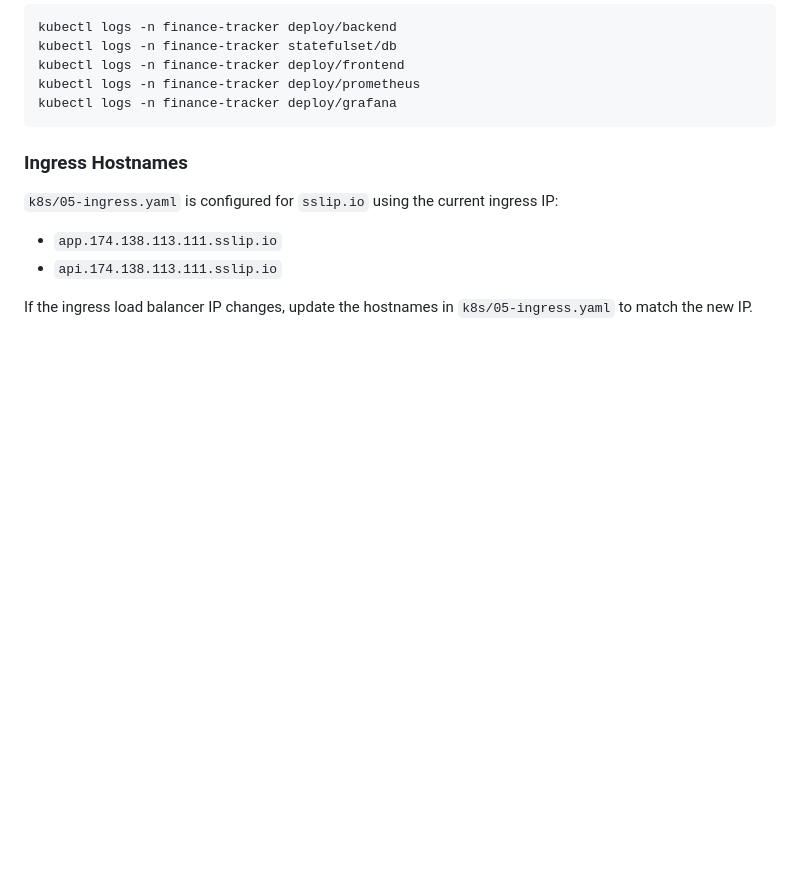
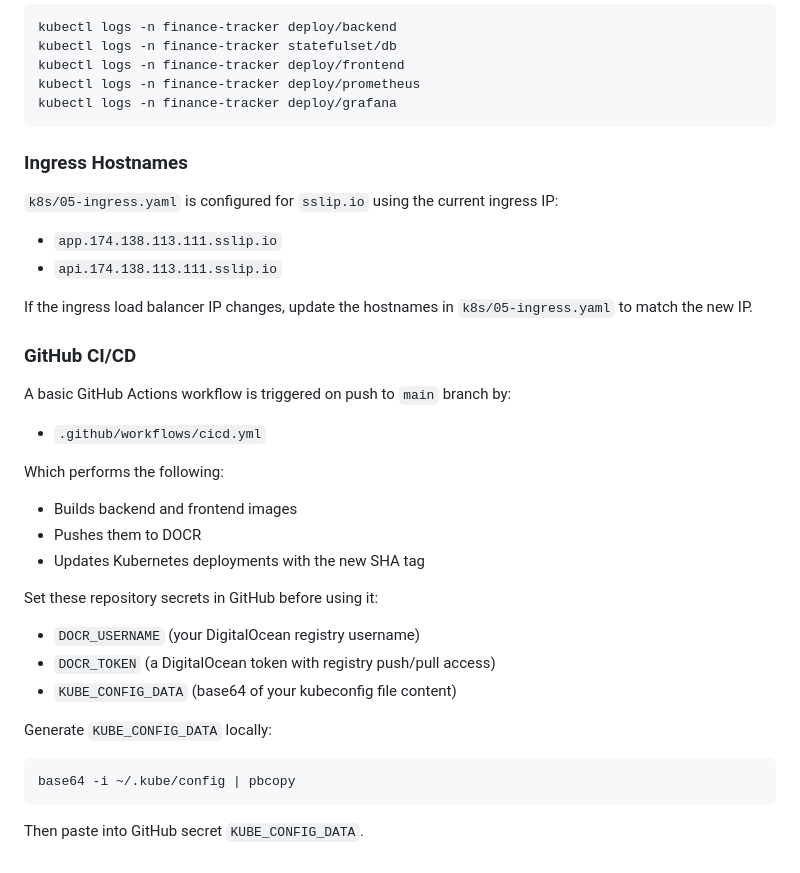
Before and after one commit to rominaba/finance-tracker, a Markdown page: k8s/README.md, the part around the change. Rendered like a GitHub page; blank space fills up the shorter version.

Commit message:
Added documentation for CICD

````diff
--- a/k8s/README.md
+++ b/k8s/README.md
@@ -199,3 +199,23 @@ kubectl logs -n finance-tracker deploy/grafana
 - `api.174.138.113.111.sslip.io`
 
 If the ingress load balancer IP changes, update the hostnames in `k8s/05-ingress.yaml` to match the new IP.
+
+### GitHub CI/CD
+A basic GitHub Actions workflow is triggered on push to `main` branch by:
+- `.github/workflows/cicd.yml`
+
+Which performs the following:
+- Builds backend and frontend images
+- Pushes them to DOCR
+- Updates Kubernetes deployments with the new SHA tag
+
+Set these repository secrets in GitHub before using it:
+- `DOCR_USERNAME` (your DigitalOcean registry username)
+- `DOCR_TOKEN` (a DigitalOcean token with registry push/pull access)
+- `KUBE_CONFIG_DATA` (base64 of your kubeconfig file content)
+
+Generate `KUBE_CONFIG_DATA` locally:
+```bash
+base64 -i ~/.kube/config | pbcopy
+```
+Then paste into GitHub secret `KUBE_CONFIG_DATA`.
````
